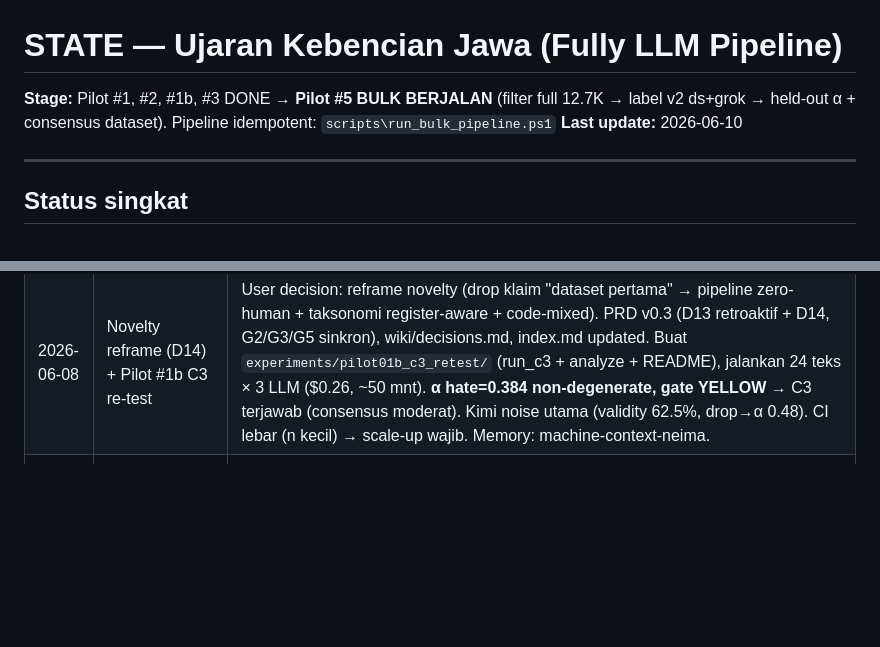
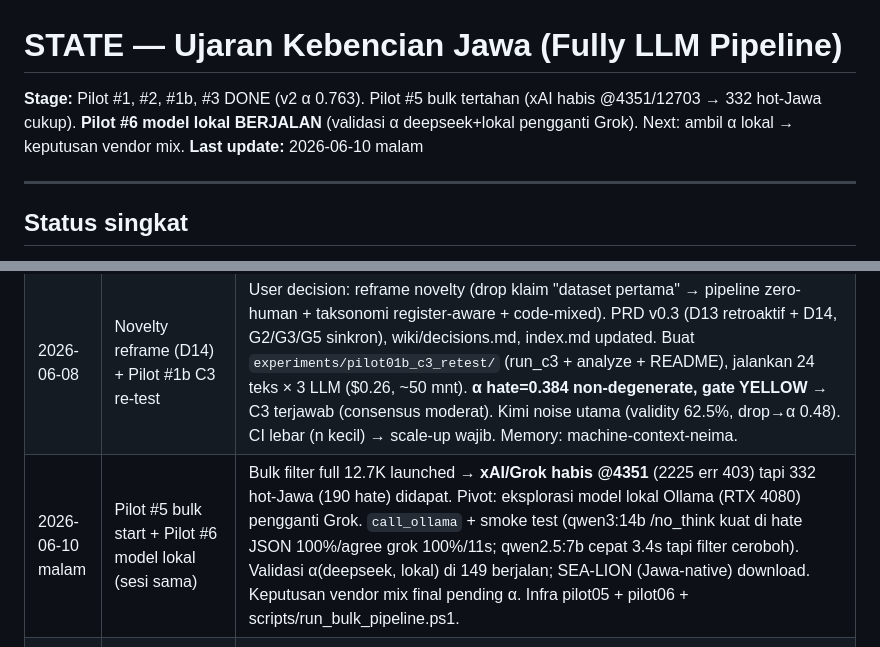
Before and after one commit to neimasilk/jawa_hate_fresh, a Markdown page: STATE.md, 2 parts joined by grey strips. GitHub-like rendering; blank space fills up the shorter version.

```diff
--- a/STATE.md
+++ b/STATE.md
@@ -1,7 +1,7 @@
 # STATE — Ujaran Kebencian Jawa (Fully LLM Pipeline)
 
-**Stage:** Pilot #1, #2, #1b, #3 DONE → **Pilot #5 BULK BERJALAN** (filter full 12.7K → label v2 ds+grok → held-out α + consensus dataset). Pipeline idempotent: `scripts\run_bulk_pipeline.ps1`
-**Last update:** 2026-06-10
+**Stage:** Pilot #1, #2, #1b, #3 DONE (v2 α 0.763). Pilot #5 bulk tertahan (xAI habis @4351/12703 → 332 hot-Jawa cukup). **Pilot #6 model lokal BERJALAN** (validasi α deepseek+lokal pengganti Grok). Next: ambil α lokal → keputusan vendor mix.
+**Last update:** 2026-06-10 malam
 
 ---
 
@@ -98,6 +98,7 @@ User time budget: ~5-15 jam/bulan, weekend only. Bottleneck = paper writing revi
 | 2026-05-25 | Pilot #2 (LLM-as-Jawa-filter) + keputusan strategi data | Survei: tak ada korpus hate Jawa siap-unduh (UI/WCSE 2021 cuma di paper). Keputusan: filter dump hate Indonesia (haipradana) → ekstrak subset Jawa/code-mixed, terima code-mixed sebagai scope. Buat prompts/jawa_filter_v0.md + pilot02 run_filter.py/analyze.py/README (smoke test 4/4 ✅). Run 250 tweet via Grok: 100% valid, yield 9.6% (24 hot, 9 hate), `lainnya` tepat tangkap Sunda/Melayu/Portugis. Jawa murni nyaris nol → code-mixed scope tervalidasi. `hot_jawa_subset.jsonl` siap untuk C3 re-test. **Flag novelty (dataset Jawa sudah ada → reframe from-scratch) diangkat ke user, PRD belum diubah.** |
 | 2026-05-25 | Setup ulang di komputer kantor baru + rerun Pilot #1 | Fresh machine: rebuild `.venv` (datasets/openai/pandas/dotenv/tqdm), user sediakan `.env` (3 keys), connectivity 3/3 ✅. Rerun resume Pilot #1 setelah patch max_tokens (2j32m): Kimi empty 98→11, DeepSeek 5→0. Regenerate report → **gate GREEN tapi α degenerate** (semua BUK; FineWeb2 jav_Latn nyaris tanpa hate). Update Challenges Log (C1/C2/C3/C-vendor), wiki/pilots.md, wiki/log.md, HANDOFF.md. Lesson: validity rendah awal = artefak token, bukan kegagalan task; multi-LLM α belum tervalidasi tanpa hate sample. |
 | 2026-06-08 | Novelty reframe (D14) + Pilot #1b C3 re-test | User decision: reframe novelty (drop klaim "dataset pertama" → pipeline zero-human + taksonomi register-aware + code-mixed). PRD v0.3 (D13 retroaktif + D14, G2/G3/G5 sinkron), wiki/decisions.md, index.md updated. Buat `experiments/pilot01b_c3_retest/` (run_c3 + analyze + README), jalankan 24 teks × 3 LLM ($0.26, ~50 mnt). **α hate=0.384 non-degenerate, gate YELLOW** → C3 terjawab (consensus moderat). Kimi noise utama (validity 62.5%, drop→α 0.48). CI lebar (n kecil) → scale-up wajib. Memory: machine-context-neima. |
+| 2026-06-10 malam | Pilot #5 bulk start + Pilot #6 model lokal (sesi sama) | Bulk filter full 12.7K launched → **xAI/Grok habis @4351** (2225 err 403) tapi 332 hot-Jawa (190 hate) didapat. Pivot: eksplorasi model lokal Ollama (RTX 4080) pengganti Grok. `call_ollama` + smoke test (qwen3:14b /no_think kuat di hate JSON 100%/agree grok 100%/11s; qwen2.5:7b cepat 3.4s tapi filter ceroboh). Validasi α(deepseek, lokal) di 149 berjalan; SEA-LION (Jawa-native) download. Keputusan vendor mix final pending α. Infra pilot05 + pilot06 + scripts/run_bulk_pipeline.ps1. |
 | 2026-06-10 | Pilot #3 prompt iteration (sesi sama, lanjutan) | Diagnosis v0 (kontradiksi internal few-shot) → v1 (profanity≠hate: flip bersih tapi α flat 0.554) → v2 (+slur identitas ke individu: **α 0.763**, disagreement 36→12). Insiden saldo Kimi habis → **D15 vendor mix final ds+grok**. Prompt kerja bulk = v2. Infra pilot03 + src/agreement.py. Total ~$2.3. |
 | 2026-06-10 | C3 scale-up selesai + analisis n=149 | Run background 447/447 call selesai ($1.57). `analyze.py` → **α=0.587 (CI [0.475, 0.698])**, C3 ROBUST. Temuan baru: Grok over-flagger (drop-Grok α=0.722), boundary profanity-vs-hate = disagreement utama → arah Pilot #3 jelas (pertegas definisi hate group-directed di prompt). Fix stale n=24 footer di analyze.py. Update STATE/HANDOFF/wiki/pilots + commit. |
 | 2026-05-07 | Karpathy LLM Wiki adopted untuk dokumentasi (D12) | User minta evaluate gist Karpathy "LLM Wiki" (Apr 2026, https://gist.github.com/karpathy/442a6bf555914893e9891c11519de94f). Pattern: 3-layer (raw sources / wiki / schema) + 3 ops (ingest/query/lint) + LLM-maintained wiki untuk user-facing KB. **Adopt** — match dengan user preference "saya fokus melihat wiki, kamu yg mengatur". Lean implementation: 6 files di `wiki/` (SCHEMA, index, log, decisions, pilots, glossary). CLAUDE.md daily protocol updated untuk wiki di read order + maintenance section. HANDOFF.md updated untuk reflect wiki sebagai primary user-facing layer. Memory ref ditambah. |
```
Also changed, not shown: HANDOFF.md (+37 -21 lines).
